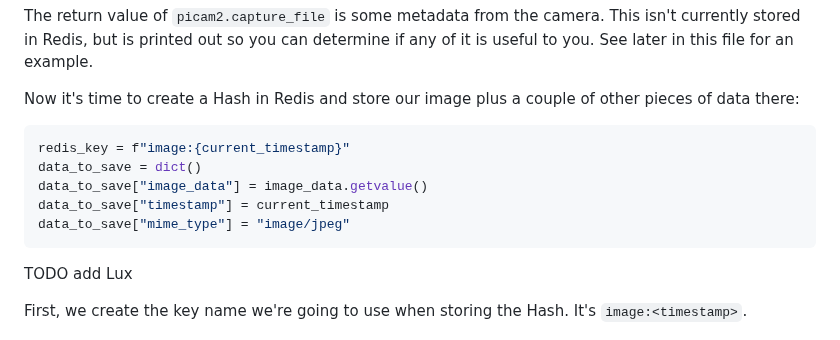
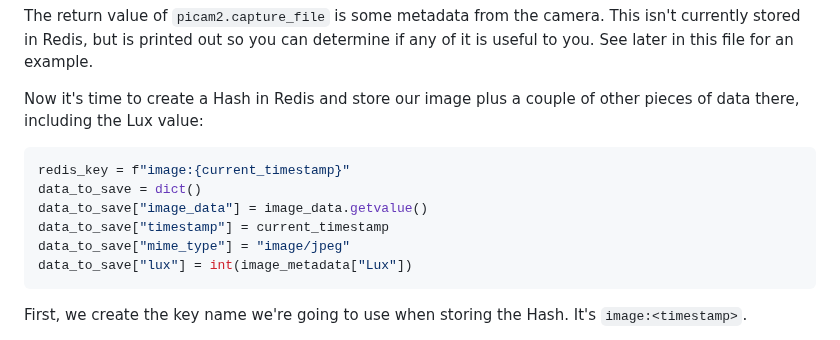
Before and after one commit to simonprickett/redis-pi-camera, a Markdown page: pi/README.md, the part around the change. Rendered like a GitHub page.

Commit message:
Added more information about Lux.

````diff
--- a/pi/README.md
+++ b/pi/README.md
@@ -56,7 +56,7 @@ current_timestamp = int(time.time())
 
 The return value of `picam2.capture_file` is some metadata from the camera.  This isn't currently stored in Redis, but is printed out so you can determine if any of it is useful to you.  See later in this file for an example.
 
-Now it's time to create a Hash in Redis and store our image plus a couple of other pieces of data there:
+Now it's time to create a Hash in Redis and store our image plus a couple of other pieces of data there, including the Lux value:
 
 ```python
 redis_key = f"image:{current_timestamp}"
@@ -64,9 +64,8 @@ data_to_save = dict()
 data_to_save["image_data"] = image_data.getvalue()
 data_to_save["timestamp"] = current_timestamp
 data_to_save["mime_type"] = "image/jpeg"
+data_to_save["lux"] = int(image_metadata["Lux"])
 ```
-
-TODO add Lux
 
 First, we create the key name we're going to use when storing the Hash.  It's `image:<timestamp>`.
 
````
